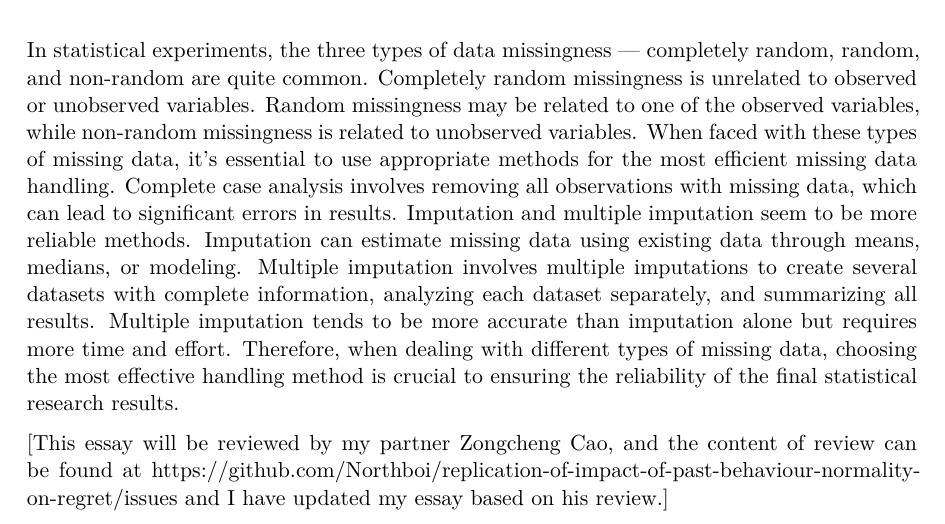
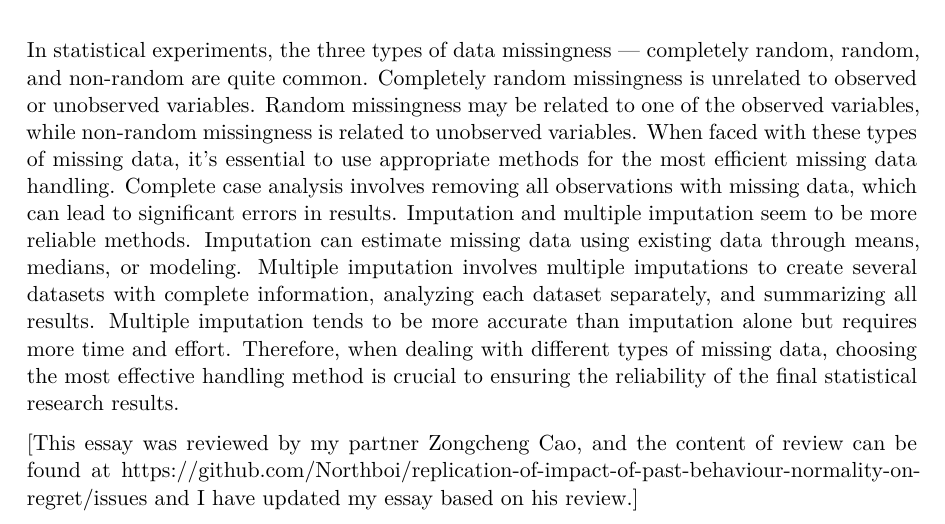
Before and after one commit to Northboi/Missingdataessay, a Quarto document (missing_data.qmd): part of page 4 of 5, cut so that both start at the same text. The pictures show the output file missing_data.pdf that the author committed with the source.

Commit message:
Updated the essay based on Zongcheng Cao's review

```diff
--- a/missing_data.qmd
+++ b/missing_data.qmd
@@ -43,7 +43,7 @@ Multiple imputation is a more complex and sophisticated method of handling missi
 # Conclusion
 In statistical experiments, the three types of data missingness — completely random, random, and non-random are quite common. Completely random missingness is unrelated to observed or unobserved variables. Random missingness may be related to one of the observed variables, while non-random missingness is related to unobserved variables. When faced with these types of missing data, it's essential to use appropriate methods for the most efficient missing data handling. Complete case analysis involves removing all observations with missing data, which can lead to significant errors in results. Imputation and multiple imputation seem to be more reliable methods. Imputation can estimate missing data using existing data through means, medians, or modeling. Multiple imputation involves multiple imputations to create several datasets with complete information, analyzing each dataset separately, and summarizing all results. Multiple imputation tends to be more accurate than imputation alone but requires more time and effort. Therefore, when dealing with different types of missing data, choosing the most effective handling method is crucial to ensuring the reliability of the final statistical research results.
 
-[This essay will be reviewed by my partner Zongcheng Cao, and the content of review can be found at https://github.com/Northboi/replication-of-impact-of-past-behaviour-normality-on-regret/issues and I have updated my essay based on his review.]
+[This essay was reviewed by my partner Zongcheng Cao, and the content of review can be found at https://github.com/Northboi/replication-of-impact-of-past-behaviour-normality-on-regret/issues and I have updated my essay based on his review.]
 \newpage
 
 # Reference
```
Also changed, not shown: missing_data.pdf.
